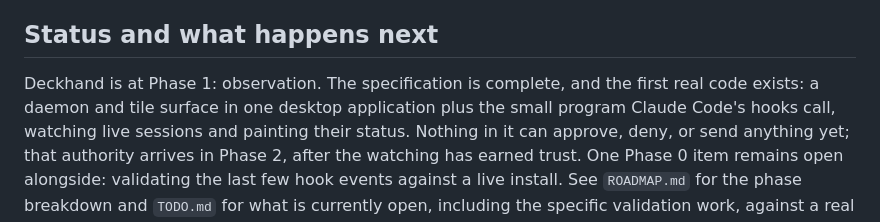
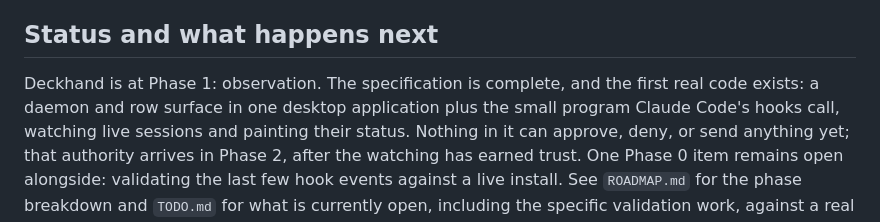
Before and after one commit to owenpkent/deckhand, a Markdown page: docs/EXECUTIVE_SUMMARY.md, the part around the change. Rendered like a GitHub page.

Commit message:
docs(executive-summary): rename tile surface to row surface
ADR-028 and ADR-029 renamed the surface's tiles to rows; update the
one remaining "tile" reference in the status section to match.

```diff
--- a/docs/EXECUTIVE_SUMMARY.md
+++ b/docs/EXECUTIVE_SUMMARY.md
@@ -144,7 +144,7 @@ This section is here because leaving it out would be dishonest.
 ## Status and what happens next
 
 Deckhand is at Phase 1: observation. The specification is complete, and
-the first real code exists: a daemon and tile surface in one desktop
+the first real code exists: a daemon and row surface in one desktop
 application plus the small program Claude Code's hooks call, watching
 live sessions and painting their status. Nothing in it can approve,
 deny, or send anything yet; that authority arrives in Phase 2, after
```
